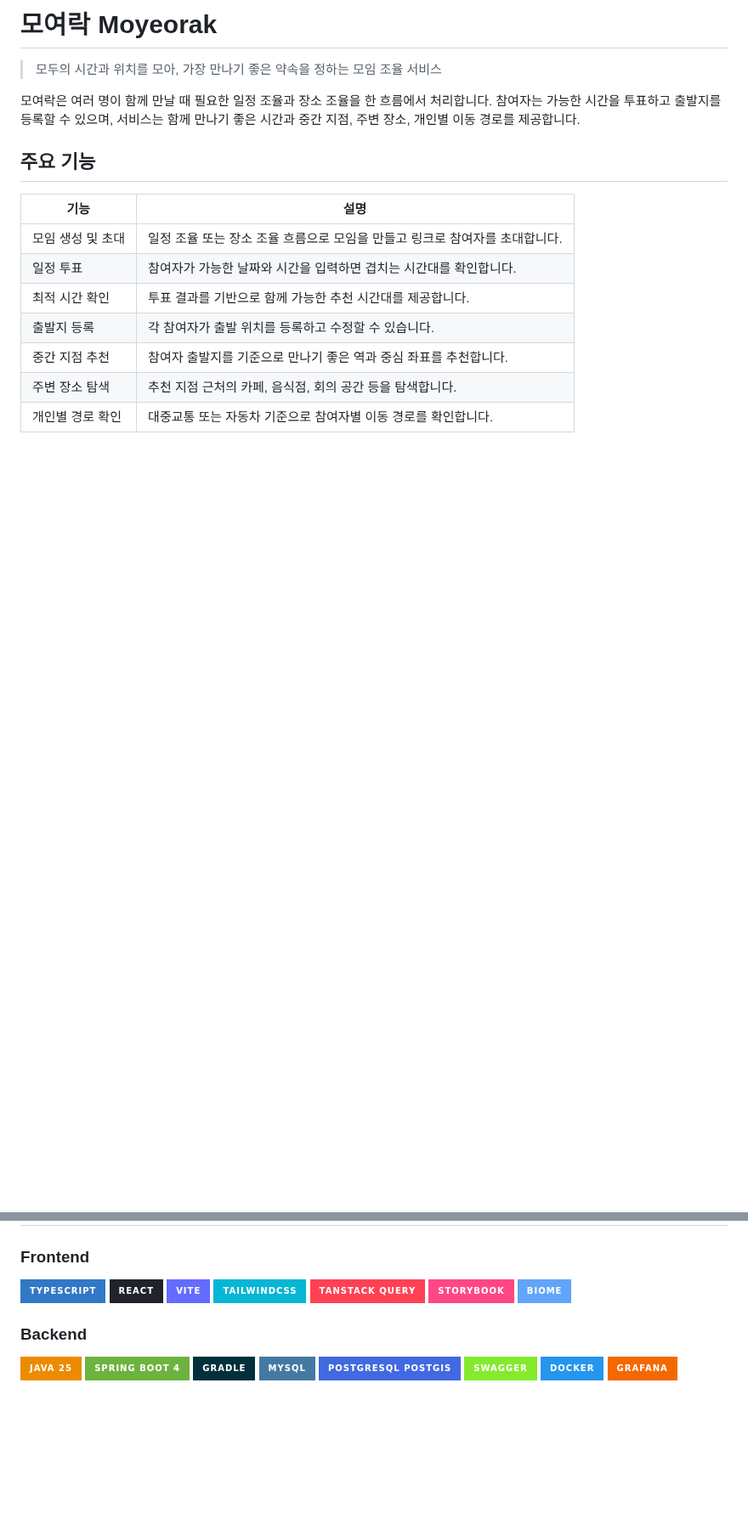
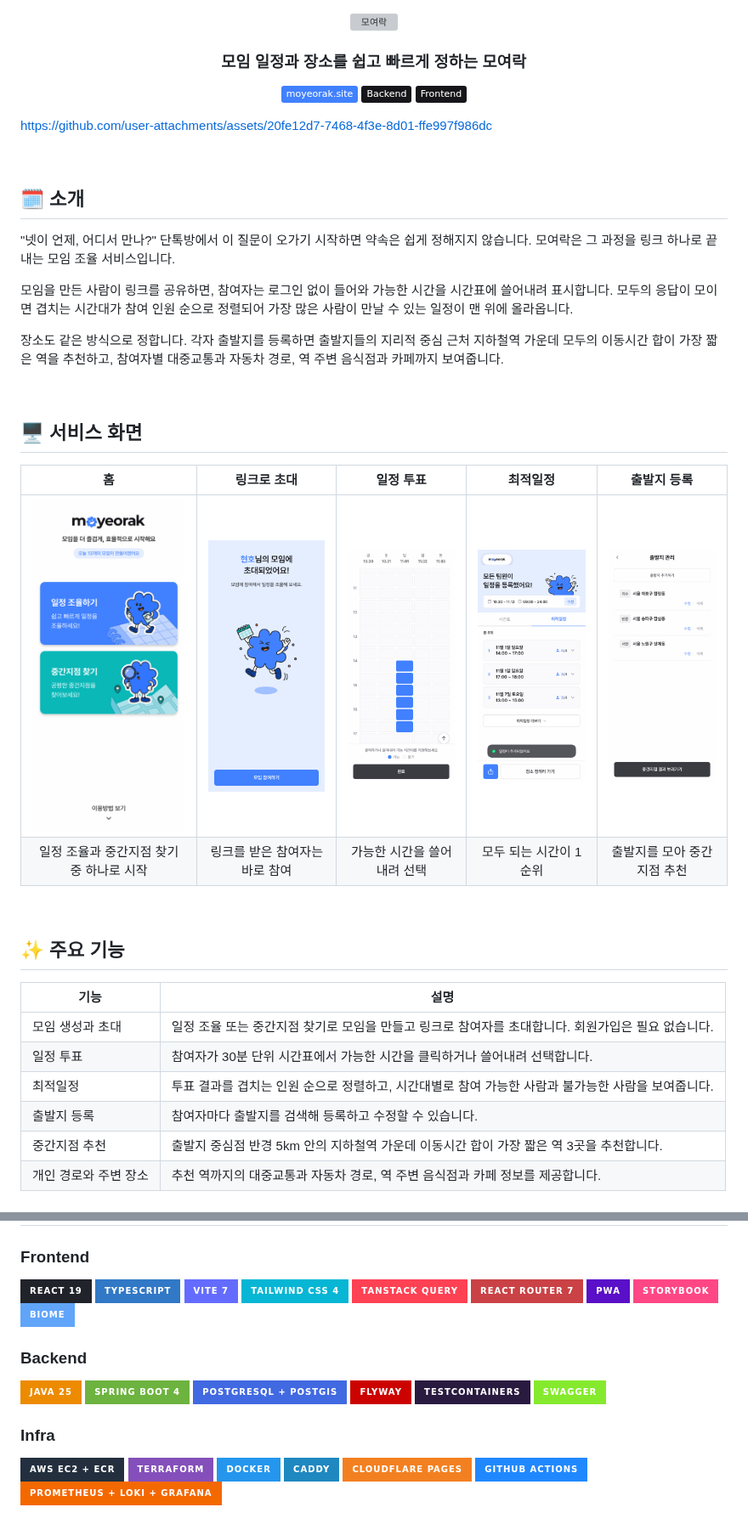
Before and after one commit to hyunolike/moyeorak, a Markdown page: README.md, 2 parts joined by grey strips. Shown at 85% size. Drawn GitHub-style; pictures changed too: docs/assets/screens/01-landing.png (added), docs/assets/screens/02-invite.png (added), docs/assets/screens/03-schedule-vote.png (added); badges without logos; blank space fills up the shorter version; grey boxes are pictures that could not be loaded.

Commit message:
docs: README를 현재 구조에 맞게 개편하고 소개 영상 추가 (#2)

```diff
--- a/README.md
+++ b/README.md
@@ -1,18 +1,48 @@
-# 모여락 Moyeorak
+<div align="center">
 
-> 모두의 시간과 위치를 모아, 가장 만나기 좋은 약속을 정하는 모임 조율 서비스
+<a href="https://moyeorak.site">
+  <img src="docs/assets/moyeorak-logo.svg" width="320" alt="모여락" />
+</a>
 
-모여락은 여러 명이 함께 만날 때 필요한 일정 조율과 장소 조율을 한 흐름에서 처리합니다. 참여자는 가능한 시간을 투표하고 출발지를 등록할 수 있으며, 서비스는 함께 만나기 좋은 시간과 중간 지점, 주변 장소, 개인별 이동 경로를 제공합니다.
+### 모임 일정과 장소를 쉽고 빠르게 정하는 모여락
 
-## 주요 기능
+[![](https://img.shields.io/badge/-moyeorak.site-4181FF?style=flat&logo=googlechrome&logoColor=white)](https://moyeorak.site)
+[![](https://img.shields.io/badge/-Backend-16161A?style=flat&logo=github&logoColor=white)](https://github.com/dnd-side-project/dnd-14th-8-backend)
+[![](https://img.shields.io/badge/-Frontend-16161A?style=flat&logo=github&logoColor=white)](https://github.com/dnd-side-project/dnd-14th-8-frontend)
+
+</div>
+
+https://github.com/user-attachments/assets/20fe12d7-7468-4f3e-8d01-ffe997f986dc
+
+<br/>
+
+## 🗓️ 소개
+
+"넷이 언제, 어디서 만나?" 단톡방에서 이 질문이 오가기 시작하면 약속은 쉽게 정해지지 않습니다. 모여락은 그 과정을 링크 하나로 끝내는 모임 조율 서비스입니다.
+
+모임을 만든 사람이 링크를 공유하면, 참여자는 로그인 없이 들어와 가능한 시간을 시간표에 쓸어내려 표시합니다. 모두의 응답이 모이면 겹치는 시간대가 참여 인원 순으로 정렬되어 가장 많은 사람이 만날 수 있는 일정이 맨 위에 올라옵니다.
+
+장소도 같은 방식으로 정합니다. 각자 출발지를 등록하면 출발지들의 지리적 중심 근처 지하철역 가운데 모두의 이동시간 합이 가장 짧은 역을 추천하고, 참여자별 대중교통과 자동차 경로, 역 주변 음식점과 카페까지 보여줍니다.
+
+<br/>
+
+## 🖥️ 서비스 화면
+
+| 홈 | 링크로 초대 | 일정 투표 | 최적일정 | 출발지 등록 |
+| :---: | :---: | :---: | :---: | :---: |
+| <img src="docs/assets/screens/01-landing.png" width="180" /> | <img src="docs/assets/screens/02-invite.png" width="180" /> | <img src="docs/assets/screens/03-schedule-vote.png" width="180" /> | <img src="docs/assets/screens/04-best-schedule.png" width="180" /> | <img src="docs/assets/screens/05-departures.png" width="180" /> |
+| 일정 조율과 중간지점 찾기 중 하나로 시작 | 링크를 받은 참여자는 바로 참여 | 가능한 시간을 쓸어내려 선택 | 모두 되는 시간이 1순위 | 출발지를 모아 중간지점 추천 |
+
+<br/>
+
+## ✨ 주요 기능
 
 | 기능 | 설명 |
 | --- | --- |
-| 모임 생성 및 초대 | 일정 조율 또는 장소 조율 흐름으로 모임을 만들고 링크로 참여자를 초대합니다. |
-| 일정 투표 | 참여자가 가능한 날짜와 시간을 입력하면 겹치는 시간대를 확인합니다. |
-| 최적 시간 확인 | 투표 결과를 기반으로 함께 가능한 추천 시간대를 제공합니다. |
-| 출발지 등록 | 각 참여자가 출발 위치를 등록하고 수정할 수 있습니다. |
-| 중간 지점 추천 | 참여자 출발지를 기준으로 만나기 좋은 역과 중심 좌표를 추천합니다. |
-| 주변 장소 탐색 | 추천 지점 근처의 카페, 음식점, 회의 공간 등을 탐색합니다. |
-| 개인별 경로 확인 | 대중교통 또는 자동차 기준으로 참여자별 이동 경로를 확인합니다. |
+| 모임 생성과 초대 | 일정 조율 또는 중간지점 찾기로 모임을 만들고 링크로 참여자를 초대합니다. 회원가입은 필요 없습니다. |
+| 일정 투표 | 참여자가 30분 단위 시간표에서 가능한 시간을 클릭하거나 쓸어내려 선택합니다. |
+| 최적일정 | 투표 결과를 겹치는 인원 순으로 정렬하고, 시간대별로 참여 가능한 사람과 불가능한 사람을 보여줍니다. |
+| 출발지 등록 | 참여자마다 출발지를 검색해 등록하고 수정할 수 있습니다. |
+| 중간지점 추천 | 출발지 중심점 반경 5km 안의 지하철역 가운데 이동시간 합이 가장 짧은 역 3곳을 추천합니다. |
+| 개인 경로와 주변 장소 | 추천 역까지의 대중교통과 자동차 경로, 역 주변 음식점과 카페 정보를 제공합니다. |
 
@@ -32,11 +52,13 @@
 
 ### Frontend
 
+![React](https://img.shields.io/badge/React_19-20232A?style=for-the-badge&logo=react&logoColor=61DAFB)
 ![TypeScript](https://img.shields.io/badge/TypeScript-3178C6?style=for-the-badge&logo=typescript&logoColor=white)
-![React](https://img.shields.io/badge/React-20232A?style=for-the-badge&logo=react&logoColor=61DAFB)
-![Vite](https://img.shields.io/badge/Vite-646CFF?style=for-the-badge&logo=vite&logoColor=white)
-![TailwindCSS](https://img.shields.io/badge/TailwindCSS-06B6D4?style=for-the-badge&logo=tailwindcss&logoColor=white)
+![Vite](https://img.shields.io/badge/Vite_7-646CFF?style=for-the-badge&logo=vite&logoColor=white)
+![TailwindCSS](https://img.shields.io/badge/Tailwind_CSS_4-06B6D4?style=for-the-badge&logo=tailwindcss&logoColor=white)
 ![TanStack Query](https://img.shields.io/badge/TanStack_Query-FF4154?style=for-the-badge&logo=reactquery&logoColor=white)
+![React Router](https://img.shields.io/badge/React_Router_7-CA4245?style=for-the-badge&logo=reactrouter&logoColor=white)
+![PWA](https://img.shields.io/badge/PWA-5A0FC8?style=for-the-badge&logo=pwa&logoColor=white)
 ![Storybook](https://img.shields.io/badge/Storybook-FF4785?style=for-the-badge&logo=storybook&logoColor=white)
 ![Biome](https://img.shields.io/badge/Biome-60A5FA?style=for-the-badge&logo=biome&logoColor=white)
 
@@ -44,10 +66,18 @@
 
 ![Java](https://img.shields.io/badge/Java_25-ED8B00?style=for-the-badge&logo=openjdk&logoColor=white)
 ![Spring Boot](https://img.shields.io/badge/Spring_Boot_4-6DB33F?style=for-the-badge&logo=springboot&logoColor=white)
-![Gradle](https://img.shields.io/badge/Gradle-02303A?style=for-the-badge&logo=gradle&logoColor=white)
-![MySQL](https://img.shields.io/badge/MySQL-4479A1?style=for-the-badge&logo=mysql&logoColor=white)
-![PostgreSQL](https://img.shields.io/badge/PostgreSQL_PostGIS-4169E1?style=for-the-badge&logo=postgresql&logoColor=white)
+![PostgreSQL](https://img.shields.io/badge/PostgreSQL_+_PostGIS-4169E1?style=for-the-badge&logo=postgresql&logoColor=white)
+![Flyway](https://img.shields.io/badge/Flyway-CC0200?style=for-the-badge&logo=flyway&logoColor=white)
+![Testcontainers](https://img.shields.io/badge/Testcontainers-291A3F?style=for-the-badge&logo=testcontainers&logoColor=white)
 ![Swagger](https://img.shields.io/badge/Swagger-85EA2D?style=for-the-badge&logo=swagger&logoColor=black)
+
+### Infra
+
+![AWS](https://img.shields.io/badge/AWS_EC2_+_ECR-232F3E?style=for-the-badge&logo=amazonwebservices&logoColor=white)
+![Terraform](https://img.shields.io/badge/Terraform-844FBA?style=for-the-badge&logo=terraform&logoColor=white)
 ![Docker](https://img.shields.io/badge/Docker-2496ED?style=for-the-badge&logo=docker&logoColor=white)
-![Grafana](https://img.shields.io/badge/Grafana-F46800?style=for-the-badge&logo=grafana&logoColor=white)
+![Caddy](https://img.shields.io/badge/Caddy-1F88C0?style=for-the-badge&logo=caddy&logoColor=white)
+![Cloudflare Pages](https://img.shields.io/badge/Cloudflare_Pages-F38020?style=for-the-badge&logo=cloudflarepages&logoColor=white)
+![GitHub Actions](https://img.shields.io/badge/GitHub_Actions-2088FF?style=for-the-badge&logo=githubactions&logoColor=white)
+![Grafana](https://img.shields.io/badge/Prometheus_+_Loki_+_Grafana-F46800?style=for-the-badge&logo=grafana&logoColor=white)
 
```
Also changed, not shown: other parts of README.md (+63 -107 lines), 1 other file.
